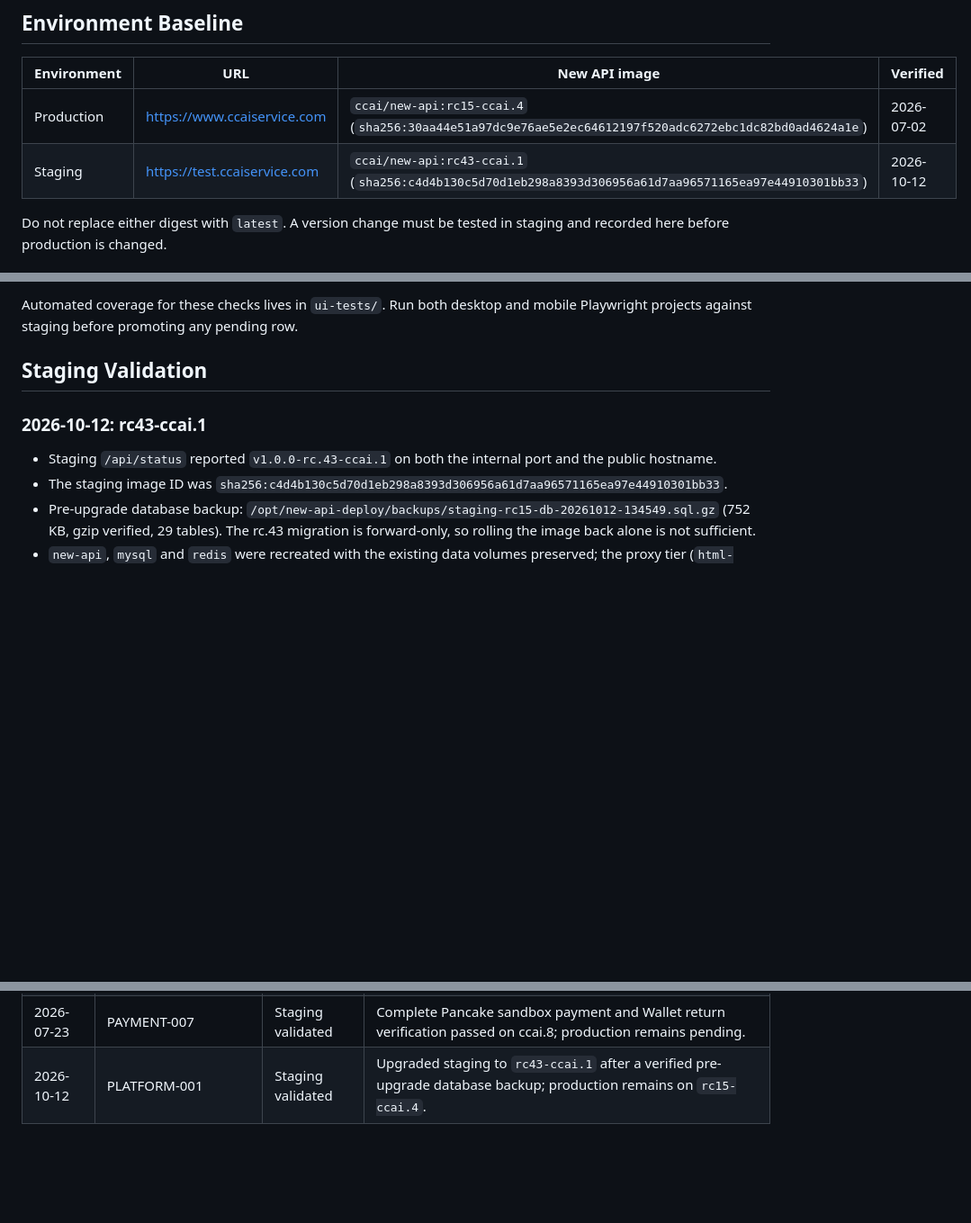
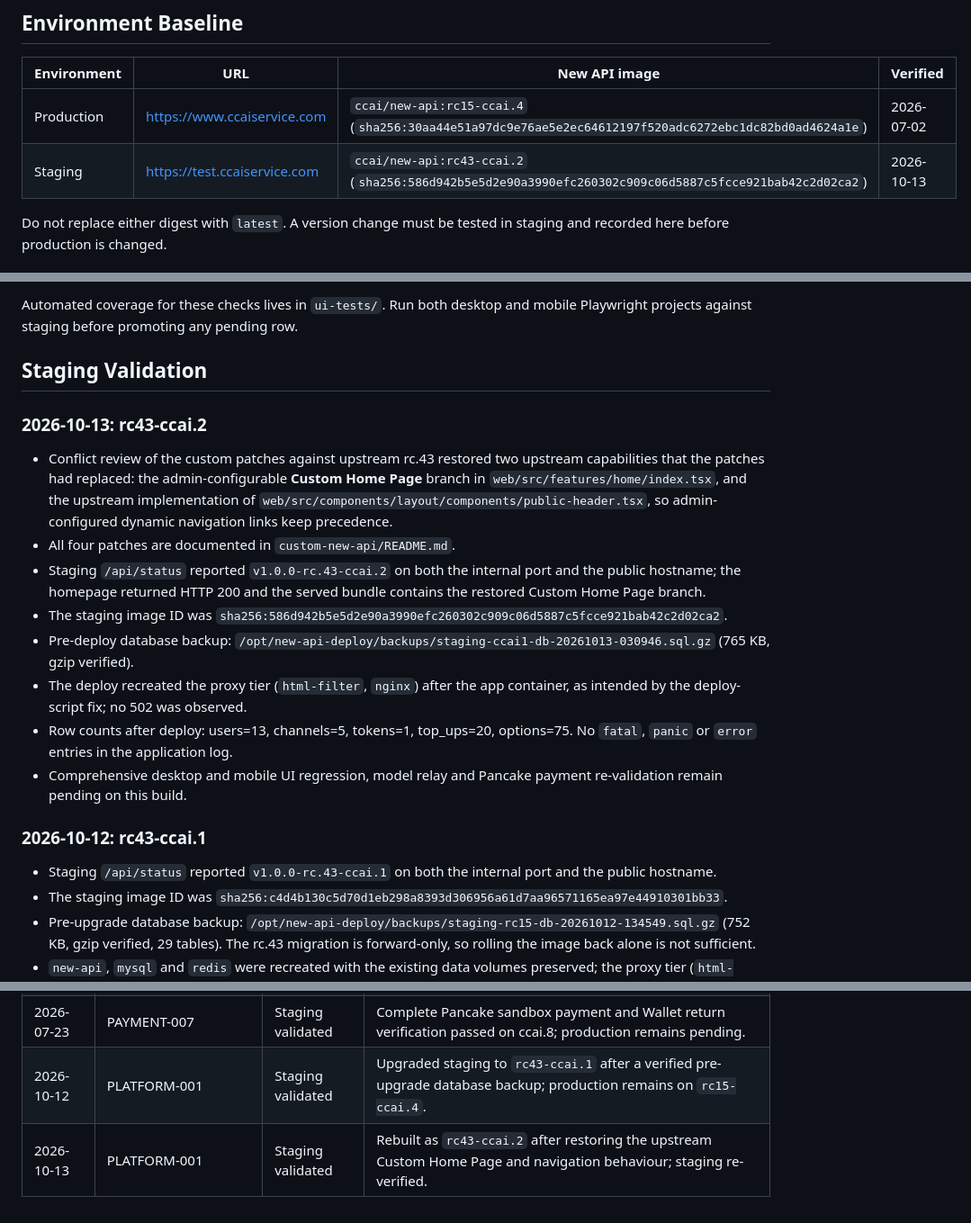
Before and after one commit to TonyYu2015/new-api-deploy, a Markdown page: config/production-rollout.md, 3 parts joined by grey strips. Shown at 90% size. Drawn GitHub-style; blank space fills up the shorter version.

```diff
--- a/config/production-rollout.md
+++ b/config/production-rollout.md
@@ -19,7 +19,7 @@ evidence.
 | Environment | URL | New API image | Verified |
 |---|---|---|---|
 | Production | https://www.ccaiservice.com | `ccai/new-api:rc15-ccai.4` (`sha256:30aa44e51a97dc9e76ae5e2ec64612197f520adc6272ebc1dc82bd0ad4624a1e`) | 2026-07-02 |
-| Staging | https://test.ccaiservice.com | `ccai/new-api:rc43-ccai.1` (`sha256:c4d4b130c5d70d1eb298a8393d306956a61d7aa96571165ea97e44910301bb33`) | 2026-10-12 |
+| Staging | https://test.ccaiservice.com | `ccai/new-api:rc43-ccai.2` (`sha256:586d942b5e5d2e90a3990efc260302c909c06d5887c5fcce921bab42c2d02ca2`) | 2026-10-13 |
 
 Do not replace either digest with `latest`. A version change must be tested in
 staging and recorded here before production is changed.
@@ -117,6 +117,30 @@ mobile Playwright projects against staging before promoting any pending row.
 
 ## Staging Validation
 
+### 2026-10-13: rc43-ccai.2
+
+- Conflict review of the custom patches against upstream rc.43 restored two
+  upstream capabilities that the patches had replaced:
+  the admin-configurable **Custom Home Page** branch in
+  `web/src/features/home/index.tsx`, and the upstream implementation of
+  `web/src/components/layout/components/public-header.tsx`, so
+  admin-configured dynamic navigation links keep precedence.
+- All four patches are documented in `custom-new-api/README.md`.
+- Staging `/api/status` reported `v1.0.0-rc.43-ccai.2` on both the internal
+  port and the public hostname; the homepage returned HTTP 200 and the served
+  bundle contains the restored Custom Home Page branch.
+- The staging image ID was
+  `sha256:586d942b5e5d2e90a3990efc260302c909c06d5887c5fcce921bab42c2d02ca2`.
+- Pre-deploy database backup:
+  `/opt/new-api-deploy/backups/staging-ccai1-db-20261013-030946.sql.gz`
+  (765 KB, gzip verified).
+- The deploy recreated the proxy tier (`html-filter`, `nginx`) after the app
+  container, as intended by the deploy-script fix; no 502 was observed.
+- Row counts after deploy: users=13, channels=5, tokens=1, top_ups=20,
+  options=75. No `fatal`, `panic` or `error` entries in the application log.
+- Comprehensive desktop and mobile UI regression, model relay and Pancake
+  payment re-validation remain pending on this build.
+
 ### 2026-10-12: rc43-ccai.1
 
 - Staging `/api/status` reported `v1.0.0-rc.43-ccai.1` on both the internal
@@ -194,3 +218,4 @@ a rollback must first restore
 | 2026-07-02 | PAYMENT-006 | Applied | Removed the 30-second polling limit in ccai.4. See `config/releases/2026-07-02-pancake-wait-until-credited.md`. |
 | 2026-07-23 | PAYMENT-007 | Staging validated | Complete Pancake sandbox payment and Wallet return verification passed on ccai.8; production remains pending. |
 | 2026-10-12 | PLATFORM-001 | Staging validated | Upgraded staging to `rc43-ccai.1` after a verified pre-upgrade database backup; production remains on `rc15-ccai.4`. |
+| 2026-10-13 | PLATFORM-001 | Staging validated | Rebuilt as `rc43-ccai.2` after restoring the upstream Custom Home Page and navigation behaviour; staging re-verified. |
```
Also changed, not shown: other parts of config/production-rollout.md (+3 -3 lines), WORKLOG.md (+19 -1 lines).
